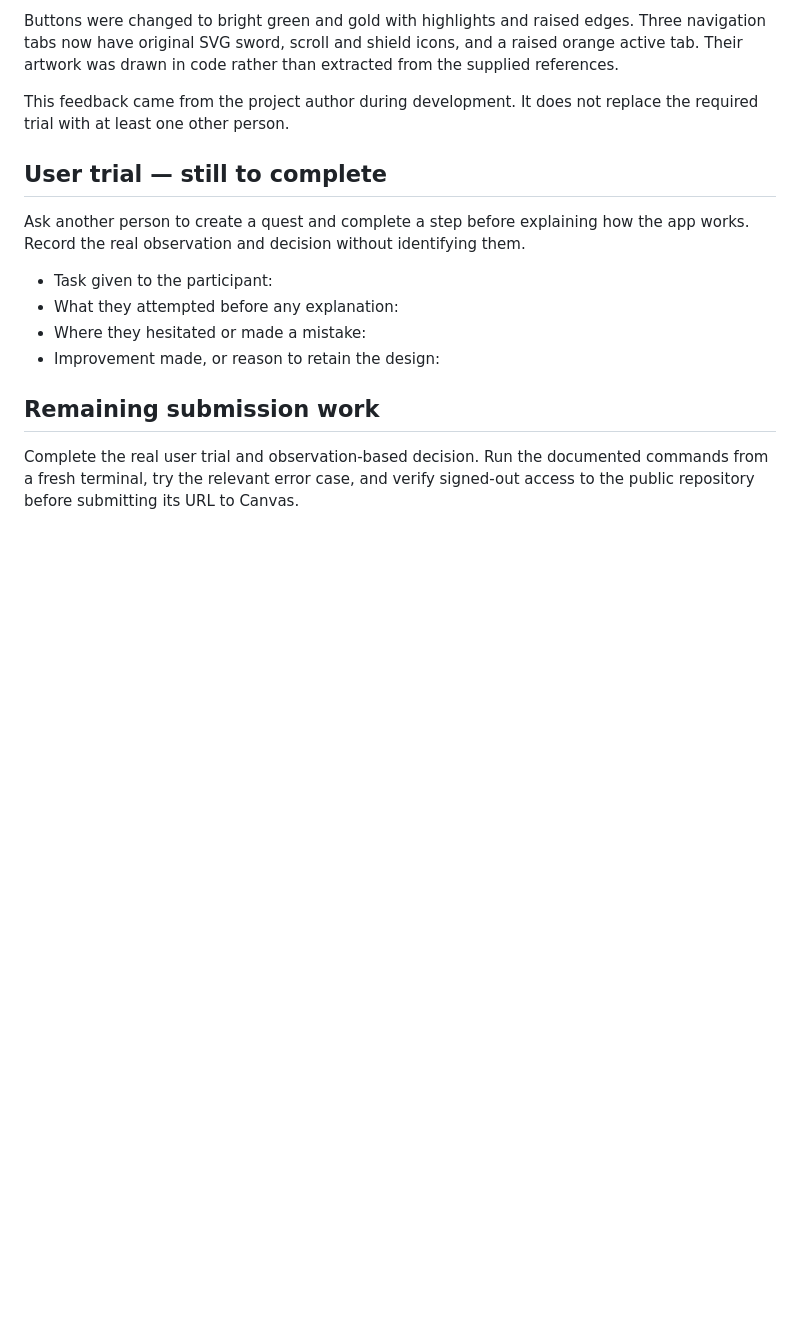
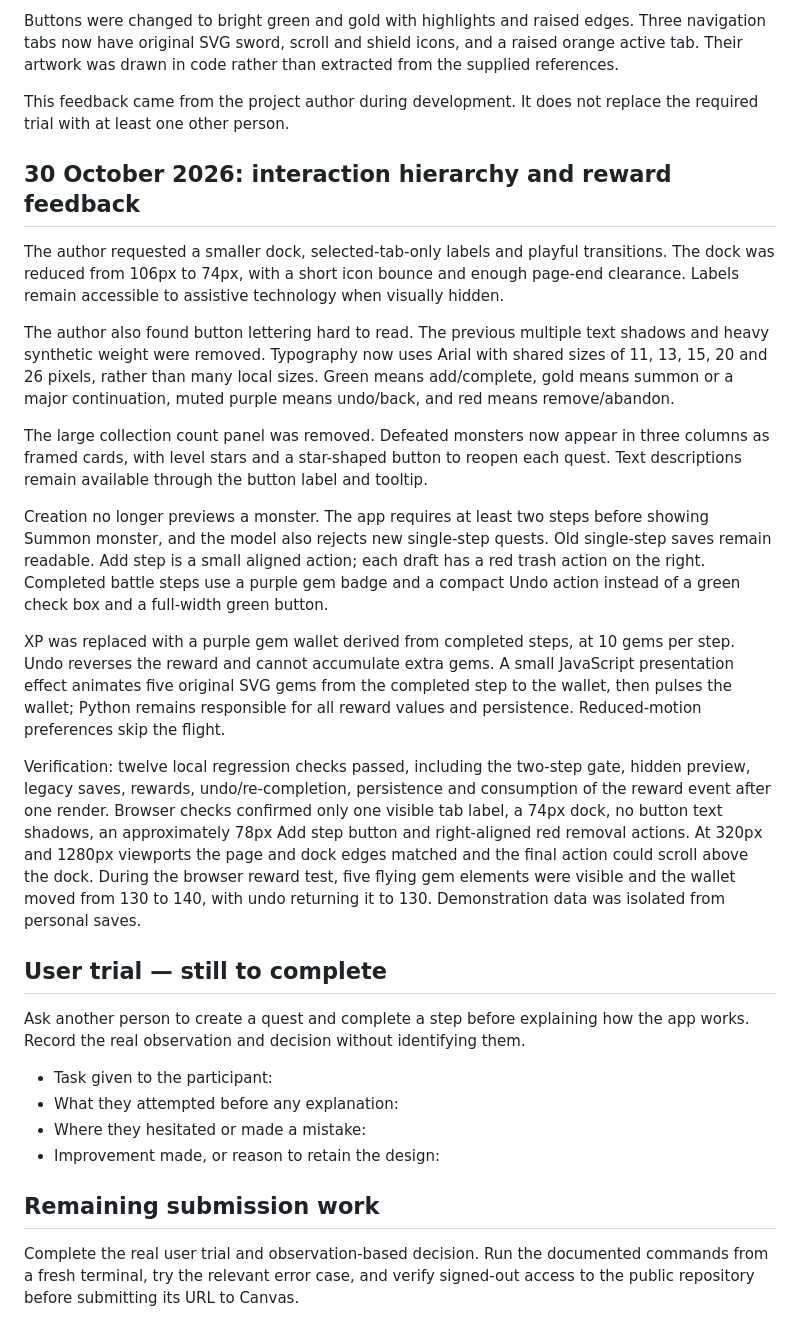
Before and after one commit to Whitter-oy/Task-monster-A3, a Markdown page: task-monster/PROCESS.md, the part around the change. Drawn GitHub-style; blank space fills up the shorter version.

```diff
--- a/task-monster/PROCESS.md
+++ b/task-monster/PROCESS.md
@@ -57,6 +57,20 @@ Buttons were changed to bright green and gold with highlights and raised edges.
 
 This feedback came from the project author during development. It does not replace the required trial with at least one other person.
 
+## 30 October 2026: interaction hierarchy and reward feedback
+
+The author requested a smaller dock, selected-tab-only labels and playful transitions. The dock was reduced from 106px to 74px, with a short icon bounce and enough page-end clearance. Labels remain accessible to assistive technology when visually hidden.
+
+The author also found button lettering hard to read. The previous multiple text shadows and heavy synthetic weight were removed. Typography now uses Arial with shared sizes of 11, 13, 15, 20 and 26 pixels, rather than many local sizes. Green means add/complete, gold means summon or a major continuation, muted purple means undo/back, and red means remove/abandon.
+
+The large collection count panel was removed. Defeated monsters now appear in three columns as framed cards, with level stars and a star-shaped button to reopen each quest. Text descriptions remain available through the button label and tooltip.
+
+Creation no longer previews a monster. The app requires at least two steps before showing Summon monster, and the model also rejects new single-step quests. Old single-step saves remain readable. Add step is a small aligned action; each draft has a red trash action on the right. Completed battle steps use a purple gem badge and a compact Undo action instead of a green check box and a full-width green button.
+
+XP was replaced with a purple gem wallet derived from completed steps, at 10 gems per step. Undo reverses the reward and cannot accumulate extra gems. A small JavaScript presentation effect animates five original SVG gems from the completed step to the wallet, then pulses the wallet; Python remains responsible for all reward values and persistence. Reduced-motion preferences skip the flight.
+
+Verification: twelve local regression checks passed, including the two-step gate, hidden preview, legacy saves, rewards, undo/re-completion, persistence and consumption of the reward event after one render. Browser checks confirmed only one visible tab label, a 74px dock, no button text shadows, an approximately 78px Add step button and right-aligned red removal actions. At 320px and 1280px viewports the page and dock edges matched and the final action could scroll above the dock. During the browser reward test, five flying gem elements were visible and the wallet moved from 130 to 140, with undo returning it to 130. Demonstration data was isolated from personal saves.
+
 ## User trial — still to complete
 
 Ask another person to create a quest and complete a step before explaining how the app works. Record the real observation and decision without identifying them.
```
Also changed, not shown: README.md (+5 -5 lines), task-monster/README.md (+6 -6 lines), task-monster/assets/screenshots/battle.jpg, task-monster/assets/screenshots/create.jpg, task-monster/assets/screenshots/gallery.jpg, task-monster/assets/screenshots/home.jpg, 6 other files.
